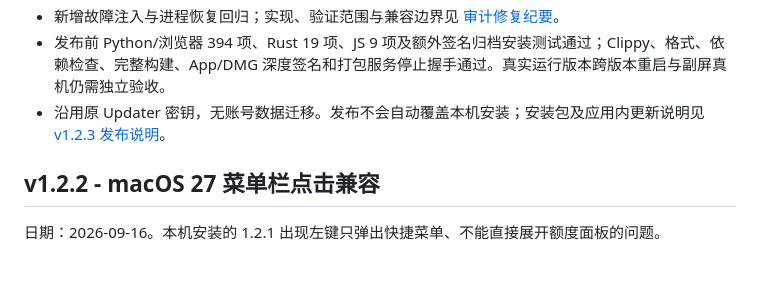
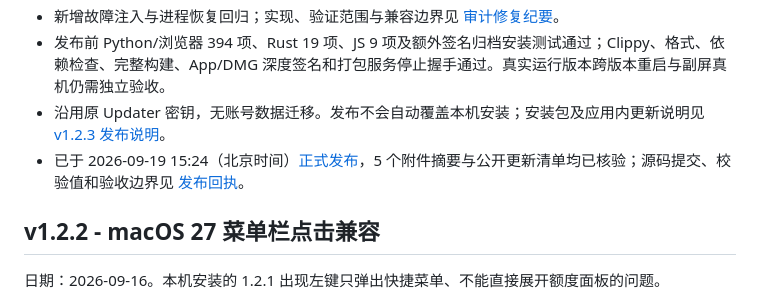
Before and after one commit to gbs00/Token_BI, a Markdown page: CHANGELOG.md, the part around the change. Rendered like a GitHub page; blank space fills up the shorter version.

Commit message:
docs: record v1.2.3 release verification and artifact checksums

```diff
--- a/CHANGELOG.md
+++ b/CHANGELOG.md
@@ -11,6 +11,7 @@
 - 新增故障注入与进程恢复回归；实现、验证范围与兼容边界见 [审计修复纪要](docs/REVIEW_FIXES_2026-09-19.md)。
 - 发布前 Python/浏览器 394 项、Rust 19 项、JS 9 项及额外签名归档安装测试通过；Clippy、格式、依赖检查、完整构建、App/DMG 深度签名和打包服务停止握手通过。真实运行版本跨版本重启与副屏真机仍需独立验收。
 - 沿用原 Updater 密钥，无账号数据迁移。发布不会自动覆盖本机安装；安装包及应用内更新说明见 [v1.2.3 发布说明](docs/RELEASE_NOTES_v1.2.3.md)。
+- 已于 2026-09-19 15:24（北京时间）[正式发布](https://github.com/gbs00/Token_BI/releases/tag/v1.2.3)，5 个附件摘要与公开更新清单均已核验；源码提交、校验值和验收边界见 [发布回执](docs/releases/v1.2.3-verification.md)。
 
 ## v1.2.2 - macOS 27 菜单栏点击兼容
 
```
Also changed, not shown: docs/releases/v1.2.3-verification.md (added, +37 -0 lines).
